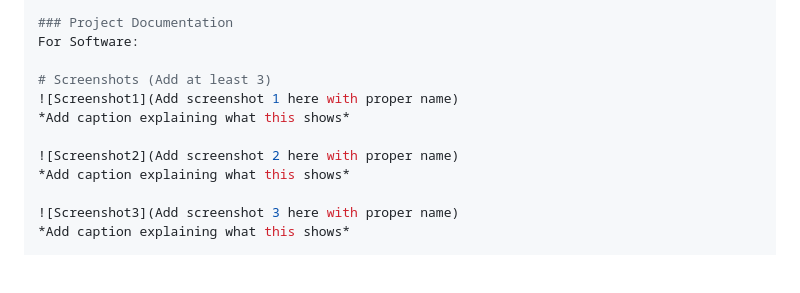
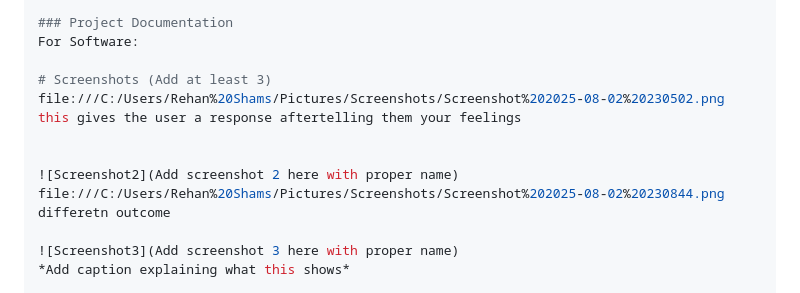
Before and after one commit to Rehan-shams/usless-_project2_MOCKME, a Markdown page: README.md, the part around the change. GitHub-like rendering; blank space fills up the shorter version.

```diff
--- a/README.md
+++ b/README.md
@@ -82,11 +82,13 @@ For Software:
 For Software:
 
 # Screenshots (Add at least 3)
-![Screenshot1](Add screenshot 1 here with proper name)
-*Add caption explaining what this shows*
+file:///C:/Users/Rehan%20Shams/Pictures/Screenshots/Screenshot%202025-08-02%20230502.png
+this gives the user a response aftertelling them your feelings
+
 
 ![Screenshot2](Add screenshot 2 here with proper name)
-*Add caption explaining what this shows*
+file:///C:/Users/Rehan%20Shams/Pictures/Screenshots/Screenshot%202025-08-02%20230844.png
+differetn outcome
 
 ![Screenshot3](Add screenshot 3 here with proper name)
 *Add caption explaining what this shows*
```
